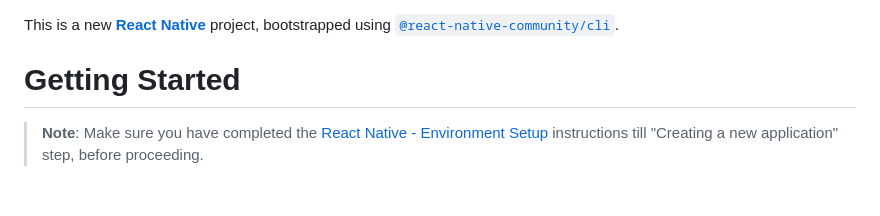
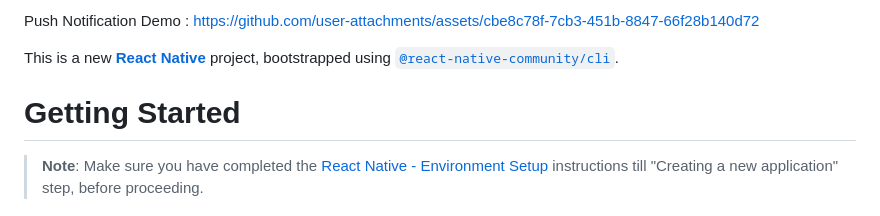
Before and after one commit to savina01/MovieApp, a Markdown page: README.md, the part around the change. GitHub-like rendering.

```diff
--- a/README.md
+++ b/README.md
@@ -1,3 +1,6 @@
+Push Notification Demo :
+https://github.com/user-attachments/assets/cbe8c78f-7cb3-451b-8847-66f28b140d72
+
 This is a new [**React Native**](https://reactnative.dev) project, bootstrapped using [`@react-native-community/cli`](https://github.com/react-native-community/cli).
 
 # Getting Started
```
